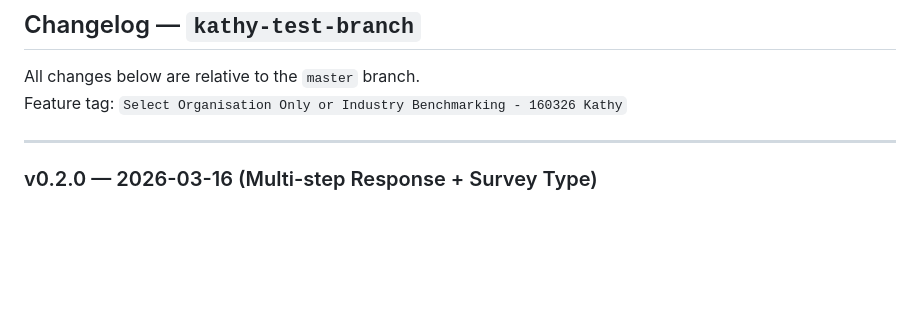
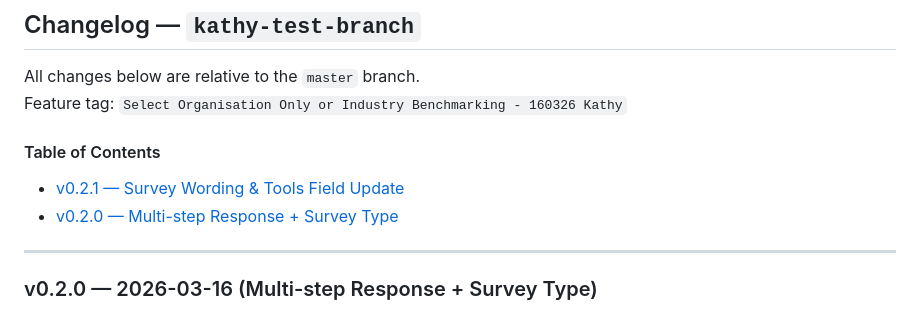
Before and after one commit to Aristotle-Metadata-Enterprises/mast-toolkit, a Markdown page: README.md, the part around one of its changes. Drawn GitHub-style; blank space fills up the shorter version.

```diff
--- a/README.md
+++ b/README.md
@@ -6,6 +6,10 @@
 
 All changes below are relative to the `master` branch.
 Feature tag: `Select Organisation Only or Industry Benchmarking - 160326 Kathy`
+
+#### Table of Contents
+- [v0.2.1 — Survey Wording & Tools Field Update](#v021--2026-03-16-survey-wording--tools-field-update)
+- [v0.2.0 — Multi-step Response + Survey Type](#v020--2026-03-16-multi-step-response--survey-type)
 
 ---
 
```
Also changed, not shown: other parts of README.md (+40 -0 lines).
